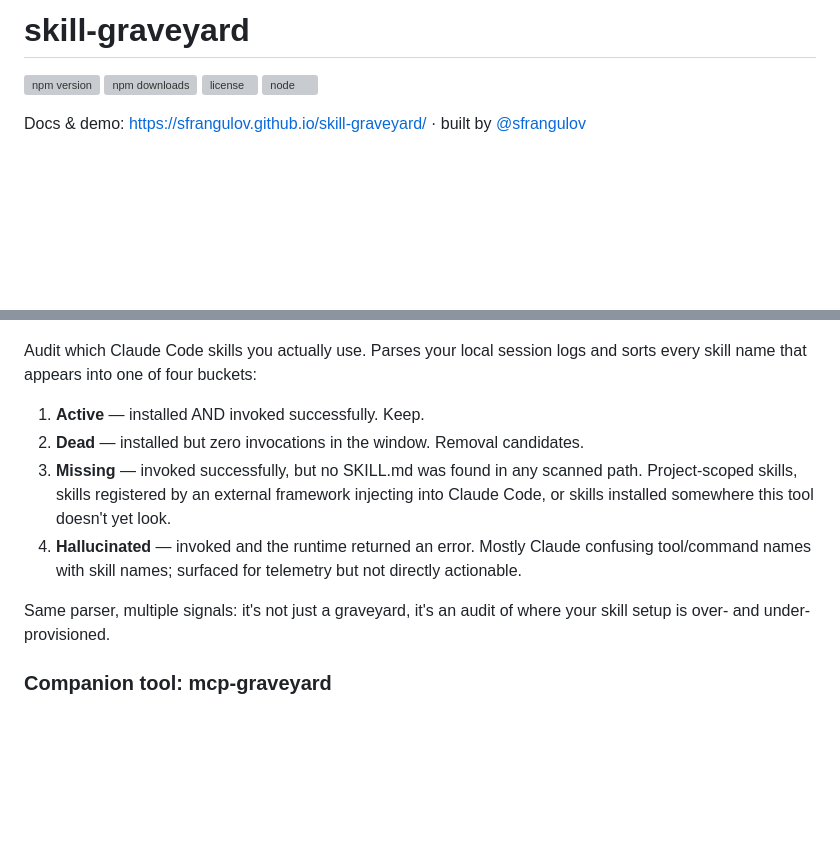
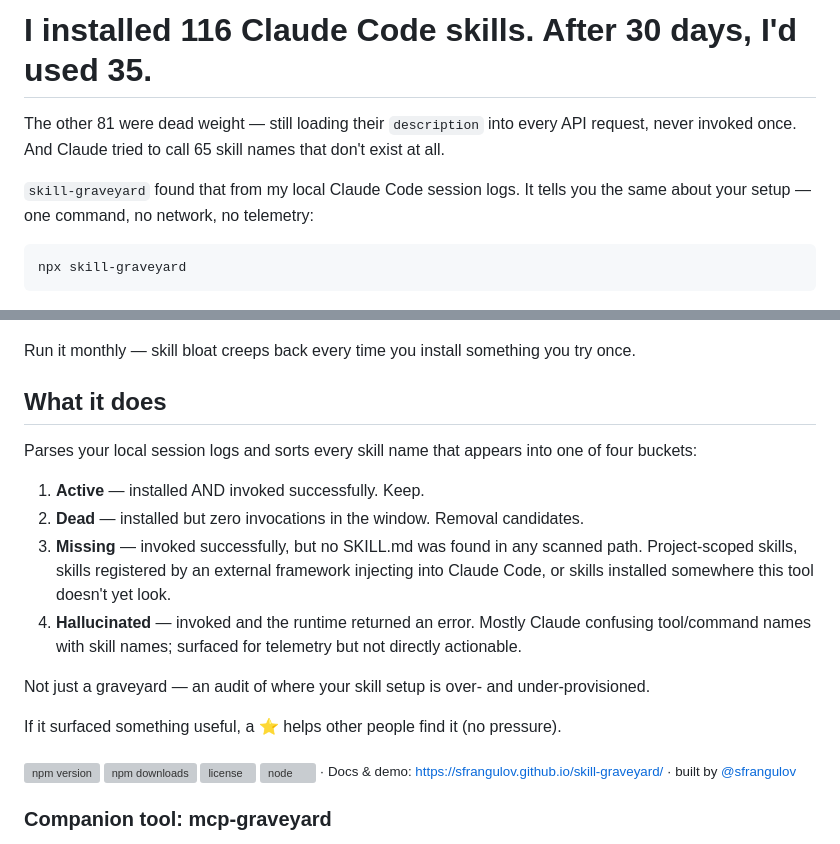
Before and after one commit to sfrangulov/skill-graveyard, a Markdown page: README.md, 2 parts joined by grey strips. Rendered like a GitHub page; blank space fills up the shorter version; grey boxes are pictures that could not be loaded.

Commit message:
docs(readme): lead with the finding, not the tool
First screen now opens with the hook (116 installed / 35 used / 81 dead /
65 hallucinated, from a real local run), demo right under it, problem
before the four-bucket mechanic. Badges/links demoted below the fold.
Added monthly-rerun framing and a soft opt-out star CTA.

Rationale: docs/notes/2026-05-19-oss-brand-growth/08-final-deliverable.md
(s-rzp, Phase 1) in sfrangulov/sergei.

Co-Authored-By: Claude Opus 4.7 (1M context) <noreply@anthropic.com>

````diff
--- a/README.md
+++ b/README.md
@@ -1,22 +1,31 @@
-# skill-graveyard
+# I installed 116 Claude Code skills. After 30 days, I'd used 35.
 
-[![npm version](https://img.shields.io/npm/v/skill-graveyard.svg)](https://www.npmjs.com/package/skill-graveyard)
-[![npm downloads](https://img.shields.io/npm/dm/skill-graveyard.svg)](https://www.npmjs.com/package/skill-graveyard)
-[![license](https://img.shields.io/npm/l/skill-graveyard.svg)](LICENSE)
-[![node](https://img.shields.io/node/v/skill-graveyard.svg)](package.json)
+The other 81 were dead weight — still loading their `description` into every API request, never invoked once. And Claude tried to call 65 skill names that don't exist at all.
 
-Docs & demo: <https://sfrangulov.github.io/skill-graveyard/> · built by [@sfrangulov](https://github.com/sfrangulov)
+`skill-graveyard` found that from my local Claude Code session logs. It tells you the same about your setup — one command, no network, no telemetry:
+
+```sh
+npx skill-graveyard
+```
 
 [![demo](https://raw.githubusercontent.com/sfrangulov/skill-graveyard/main/docs/demo.gif)](https://asciinema.org/a/JFgkjIF1emExXjQe)
 
-Audit which Claude Code skills you actually use. Parses your local session logs and sorts every skill name that appears into one of four buckets:
+Run it monthly — skill bloat creeps back every time you install something you try once.
+
+## What it does
+
+Parses your local session logs and sorts every skill name that appears into one of four buckets:
 
 1. **Active** — installed AND invoked successfully. Keep.
 2. **Dead** — installed but zero invocations in the window. Removal candidates.
 3. **Missing** — invoked successfully, but no SKILL.md was found in any scanned path. Project-scoped skills, skills registered by an external framework injecting into Claude Code, or skills installed somewhere this tool doesn't yet look.
 4. **Hallucinated** — invoked and the runtime returned an error. Mostly Claude confusing tool/command names with skill names; surfaced for telemetry but not directly actionable.
 
-Same parser, multiple signals: it's not just a graveyard, it's an audit of where your skill setup is over- and under-provisioned.
+Not just a graveyard — an audit of where your skill setup is over- and under-provisioned.
+
+If it surfaced something useful, a ⭐ helps other people find it (no pressure).
+
+<sub>[![npm version](https://img.shields.io/npm/v/skill-graveyard.svg)](https://www.npmjs.com/package/skill-graveyard) [![npm downloads](https://img.shields.io/npm/dm/skill-graveyard.svg)](https://www.npmjs.com/package/skill-graveyard) [![license](https://img.shields.io/npm/l/skill-graveyard.svg)](LICENSE) [![node](https://img.shields.io/node/v/skill-graveyard.svg)](package.json) · Docs & demo: <https://sfrangulov.github.io/skill-graveyard/> · built by [@sfrangulov](https://github.com/sfrangulov)</sub>
 
 ### Companion tool: mcp-graveyard
 
````
